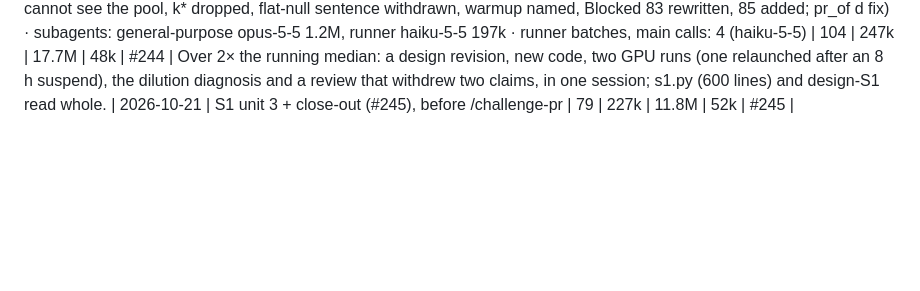
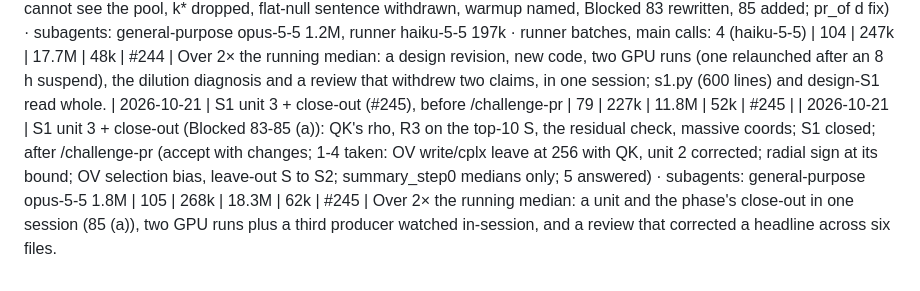
Before and after one commit to ZachData/MetastableStateAnalysis, a Markdown page: docs/cost_log.md, the part around the change. GitHub-like rendering; blank space fills up the shorter version.

Commit message:
Cost row for S1 unit 3 + close-out (#245) re-taken after /challenge-pr
Co-Authored-By: Claude Opus 5.5 <noreply@anthropic.com>
Claude-Session: https://claude.ai/code/session_01P7oiGRoYKey4DGfArDQHCp

```diff
--- a/docs/cost_log.md
+++ b/docs/cost_log.md
@@ -445,3 +445,5 @@ Over 2× the median: a new instrument and gate (two modules, tests), one gate la
 | 2026-10-21 | S1 unit 2 (Blocked 82 (b)): bars fixed first, the re-gate (G0', G1iii', G2' pass; G4 additive plant passes in OV, fails in QK by dilution, fact 6), R1' over 8 steps; after /challenge-pr (accept with changes; all taken: G4 cannot see the pool, k* dropped, flat-null sentence withdrawn, warmup named, Blocked 83 rewritten, 85 added; pr_of d fix) · subagents: general-purpose opus-5-5 1.2M, runner haiku-5-5 197k · runner batches, main calls: 4 (haiku-5-5) | 104 | 247k | 17.7M | 48k | #244 |
   Over 2× the running median: a design revision, new code, two GPU runs (one relaunched after an 8 h suspend), the dilution diagnosis and a review that withdrew two claims, in one session; s1.py (600 lines) and design-S1 read whole.
 | 2026-10-21 | S1 unit 3 + close-out (#245), before /challenge-pr | 79 | 227k | 11.8M | 52k | #245 |
+| 2026-10-21 | S1 unit 3 + close-out (Blocked 83-85 (a)): QK's rho, R3 on the top-10 S, the residual check, massive coords; S1 closed; after /challenge-pr (accept with changes; 1-4 taken: OV write/cplx leave at 256 with QK, unit 2 corrected; radial sign at its bound; OV selection bias, leave-out S to S2; summary_step0 medians only; 5 answered) · subagents: general-purpose opus-5-5 1.8M | 105 | 268k | 18.3M | 62k | #245 |
+  Over 2× the running median: a unit and the phase's close-out in one session (85 (a)), two GPU runs plus a third producer watched in-session, and a review that corrected a headline across six files.
```
